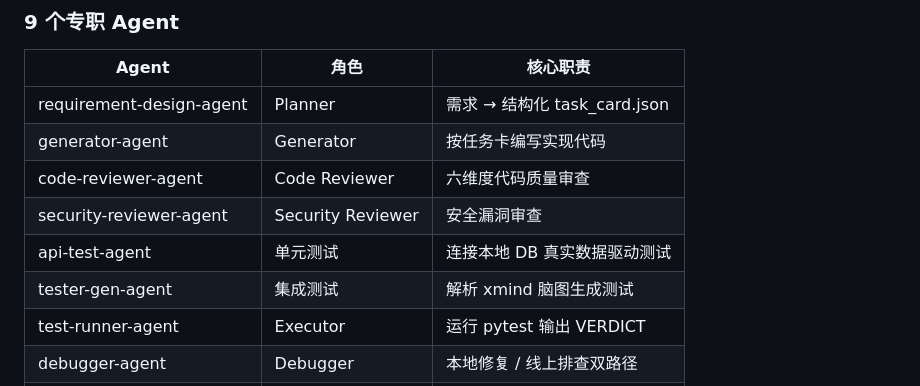
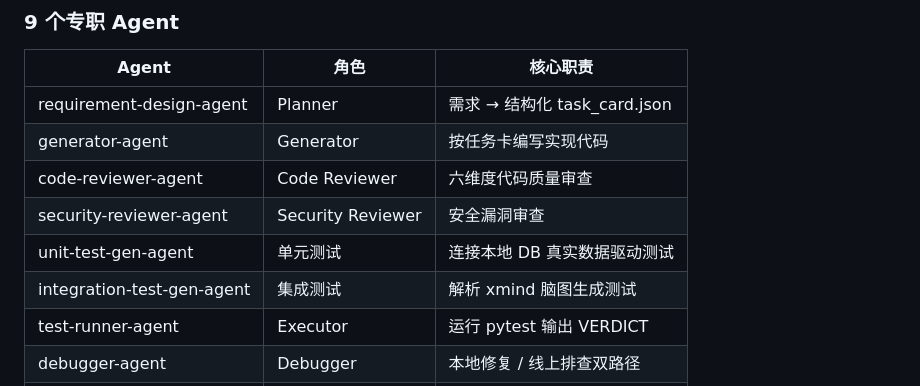
Before and after one commit to jindon1020/fast-harness, a Markdown page: README.md, the part around one of its changes. Rendered like a GitHub page.

```diff
--- a/README.md
+++ b/README.md
@@ -184,8 +211,8 @@ Phase 5  最终报告     → 汇总结果 ✋ 确认提交
 | generator-agent | Generator | 按任务卡编写实现代码 |
 | code-reviewer-agent | Code Reviewer | 六维度代码质量审查 |
 | security-reviewer-agent | Security Reviewer | 安全漏洞审查 |
-| api-test-agent | 单元测试 | 连接本地 DB 真实数据驱动测试 |
-| tester-gen-agent | 集成测试 | 解析 xmind 脑图生成测试 |
+| unit-test-gen-agent | 单元测试 | 连接本地 DB 真实数据驱动测试 |
+| integration-test-gen-agent | 集成测试 | 解析 xmind 脑图生成测试 |
 | test-runner-agent | Executor | 运行 pytest 输出 VERDICT |
 | debugger-agent | Debugger | 本地修复 / 线上排查双路径 |
 | monitor-agent | Monitor | K8s + Prometheus 只读监控 |
```
Also changed, not shown: other parts of README.md (+31 -4 lines).
